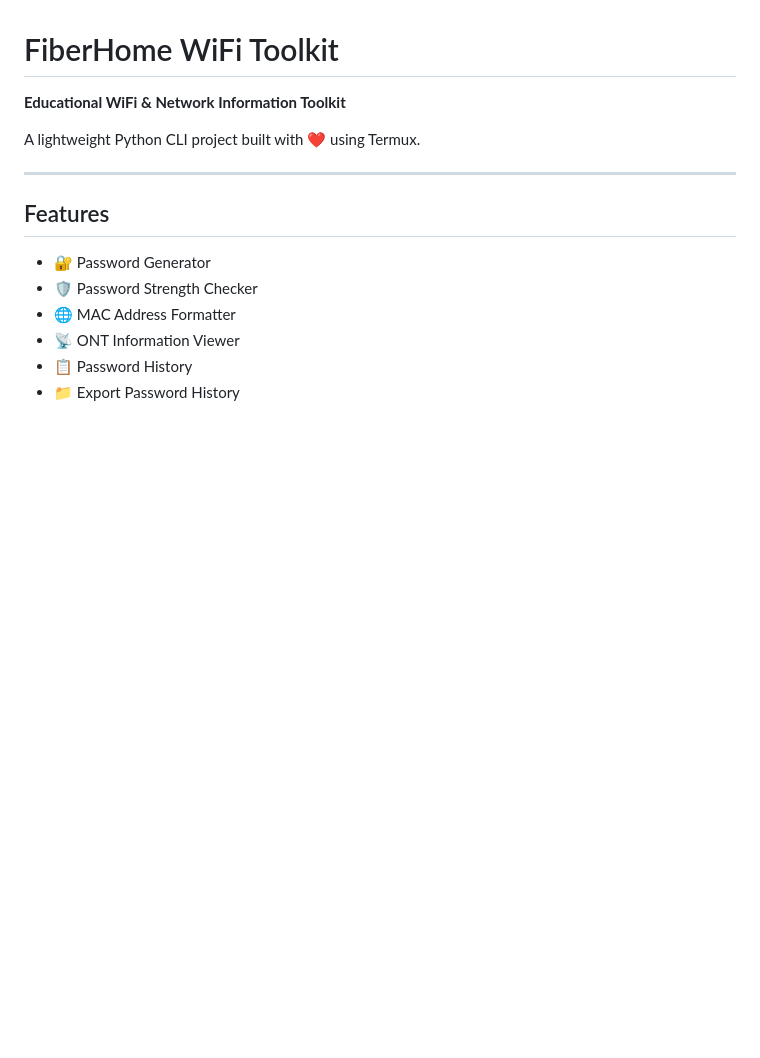
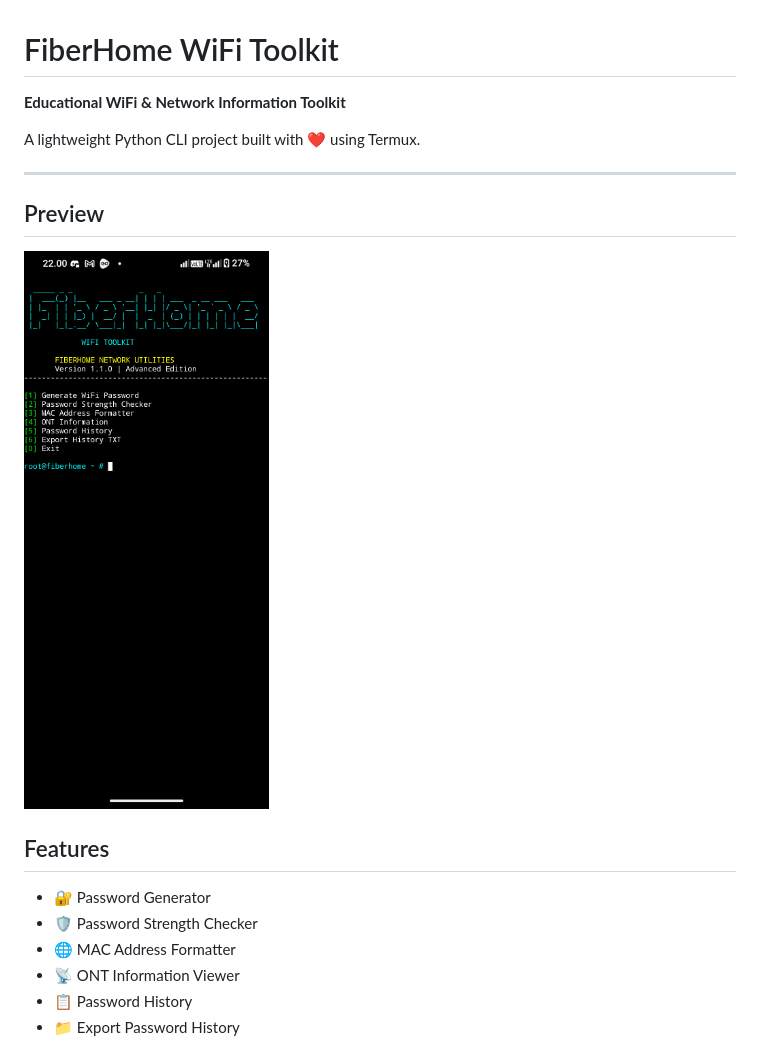
Before and after one commit to banananaDev/FiberHome-WiFi-Toolkit, a Markdown page: README.md, the part around the change. GitHub-like rendering; pictures changed too: assets/preview.png (added); blank space fills up the shorter version.

Commit message:
Add project preview screenshot

```diff
--- a/README.md
+++ b/README.md
@@ -5,6 +5,11 @@
 A lightweight Python CLI project built with ❤️ using Termux.
 
 ---
+
+
+## Preview
+
+![FiberHome WiFi Toolkit](assets/preview.png)
 
 ## Features
 
```
